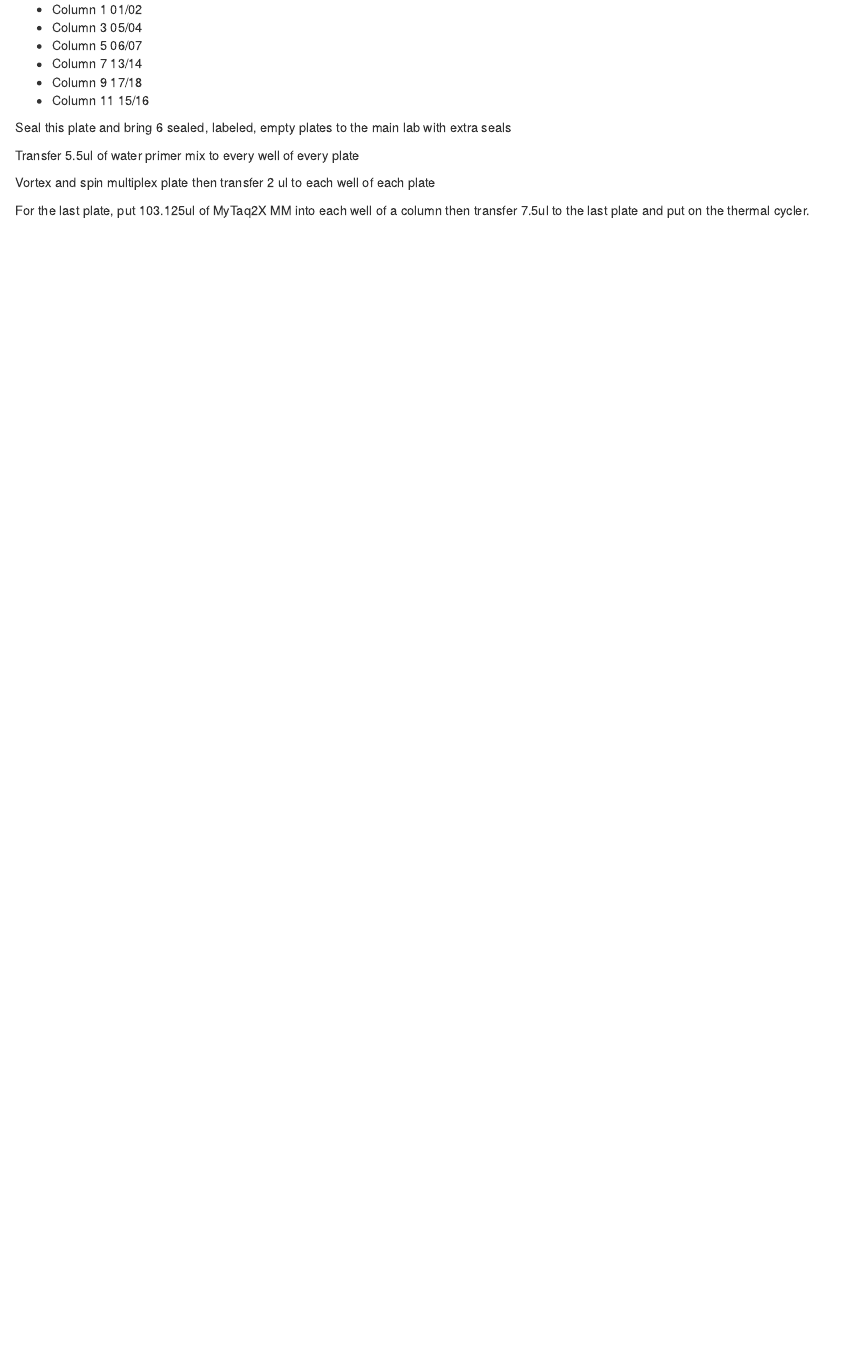
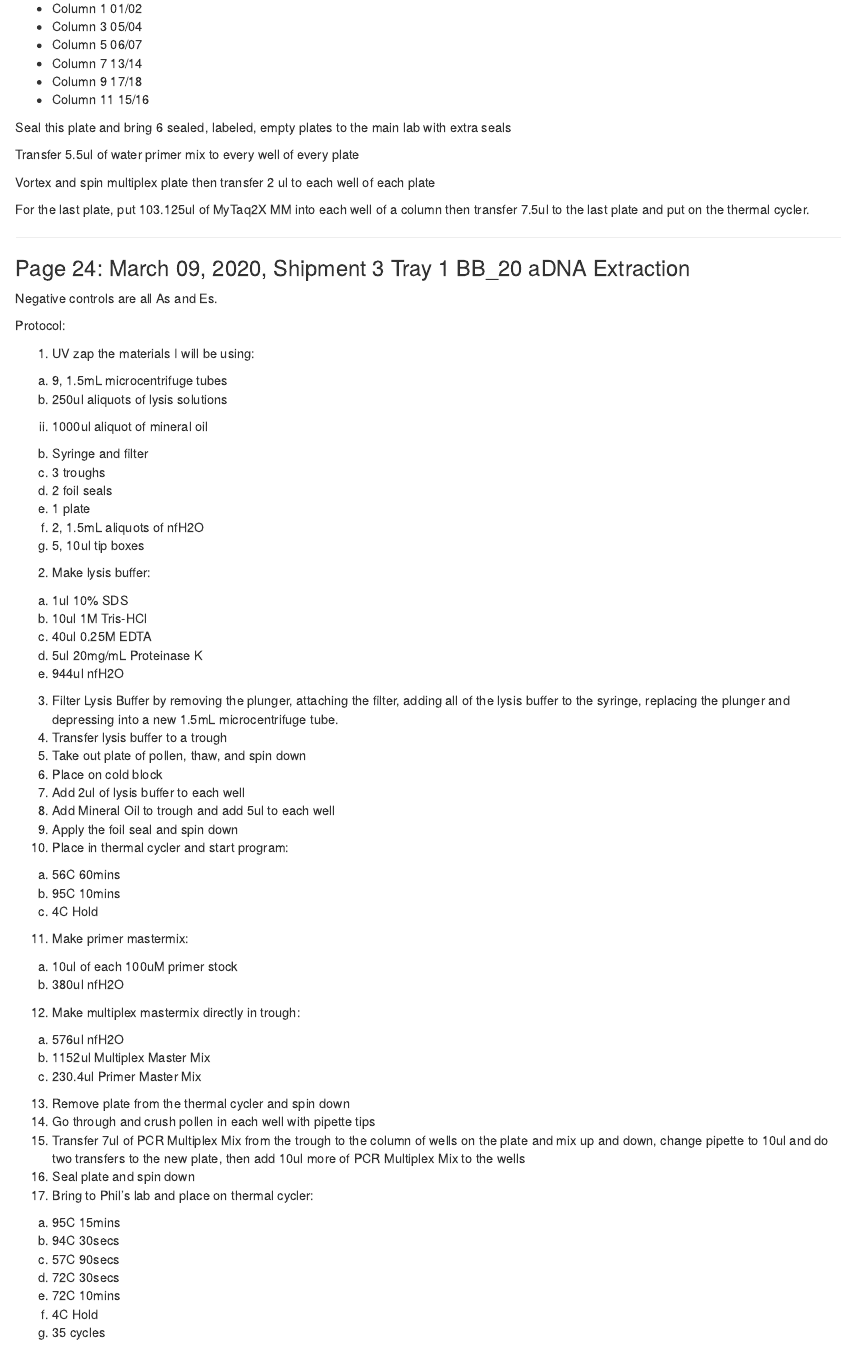
Before and after one commit to stephenrkeller/aDNA, an R Markdown document (Notebook.Rmd): the page in a window 1100 px wide, from 16420 px down before the commit and from 16440 px down after it, so that both start at the same text. Rendered offline with R 4.5, knitr and Pandoc, with nearby package versions.

Commit message:
Update Notebook.Rmd

```diff
--- a/Notebook.Rmd
+++ b/Notebook.Rmd
@@ -941,3 +942,58 @@ Transfer 5.5ul of water primer mix to every well of every plate
 Vortex and spin multiplex plate then transfer 2 ul to each well of each plate
 
 For the last plate, put 103.125ul of MyTaq2X MM into each well of a column then transfer 7.5ul to the last plate and put on the thermal cycler.
+
+------
+
+### Page 24: March 09, 2020, Shipment 3 Tray 1 BB_20 aDNA Extraction
+
+Negative controls are all As and Es.
+
+Protocol:
+
+1)	UV zap the materials I will be using:
+a.	9, 1.5mL microcentrifuge tubes
+i.	250ul aliquots of lysis solutions
+ii.	1000ul aliquot of mineral oil
+b.	Syringe and filter
+c.	3 troughs
+d.	2 foil seals
+e.	1 plate
+f.	2, 1.5mL aliquots of nfH2O
+g.	5, 10ul tip boxes
+2)	Make lysis buffer:
+a.	1ul 10% SDS
+b.	10ul 1M Tris-HCl
+c.	40ul 0.25M EDTA
+d.	5ul 20mg/mL Proteinase K
+e.	944ul nfH2O
+3)	Filter Lysis Buffer by removing the plunger, attaching the filter, adding all of the lysis buffer to the syringe, replacing the plunger and depressing into a new 1.5mL microcentrifuge tube.
+4)	Transfer lysis buffer to a trough
+5)	Take out plate of pollen, thaw, and spin down
+6)	Place on cold block
+7)	Add 2ul of lysis buffer to each well
+8)	Add Mineral Oil to trough and add 5ul to each well
+9)	Apply the foil seal and spin down
+10)	Place in thermal cycler and start program:
+a.	56C	60mins
+b.	95C	10mins
+c.	4C	Hold
+11)	Make primer mastermix:
+a.	10ul of each 100uM primer stock
+b.	380ul nfH2O
+12)	Make multiplex mastermix directly in trough:
+a.	576ul nfH2O
+b.	1152ul Multiplex Master Mix
+c.	230.4ul Primer Master Mix
+13)	Remove plate from the thermal cycler and spin down
+14)	Go through and crush pollen in each well with pipette tips
+15)	Transfer 7ul of PCR Multiplex Mix from the trough to the column of wells on the plate and mix up and down, change pipette to 10ul and do two transfers to the new plate, then add 10ul more of PCR Multiplex Mix to the wells
+16)	Seal plate and spin down
+17)	Bring to Phil’s lab and place on thermal cycler:
+a.	95C	15mins
+b.	94C	30secs
+c.	57C	90secs
+d.	72C	30secs
+e.	72C	10mins
+f.	4C	Hold
+g.	35 cycles
```
Also changed, not shown: Notebook.Rmd (1 more changed lines).
